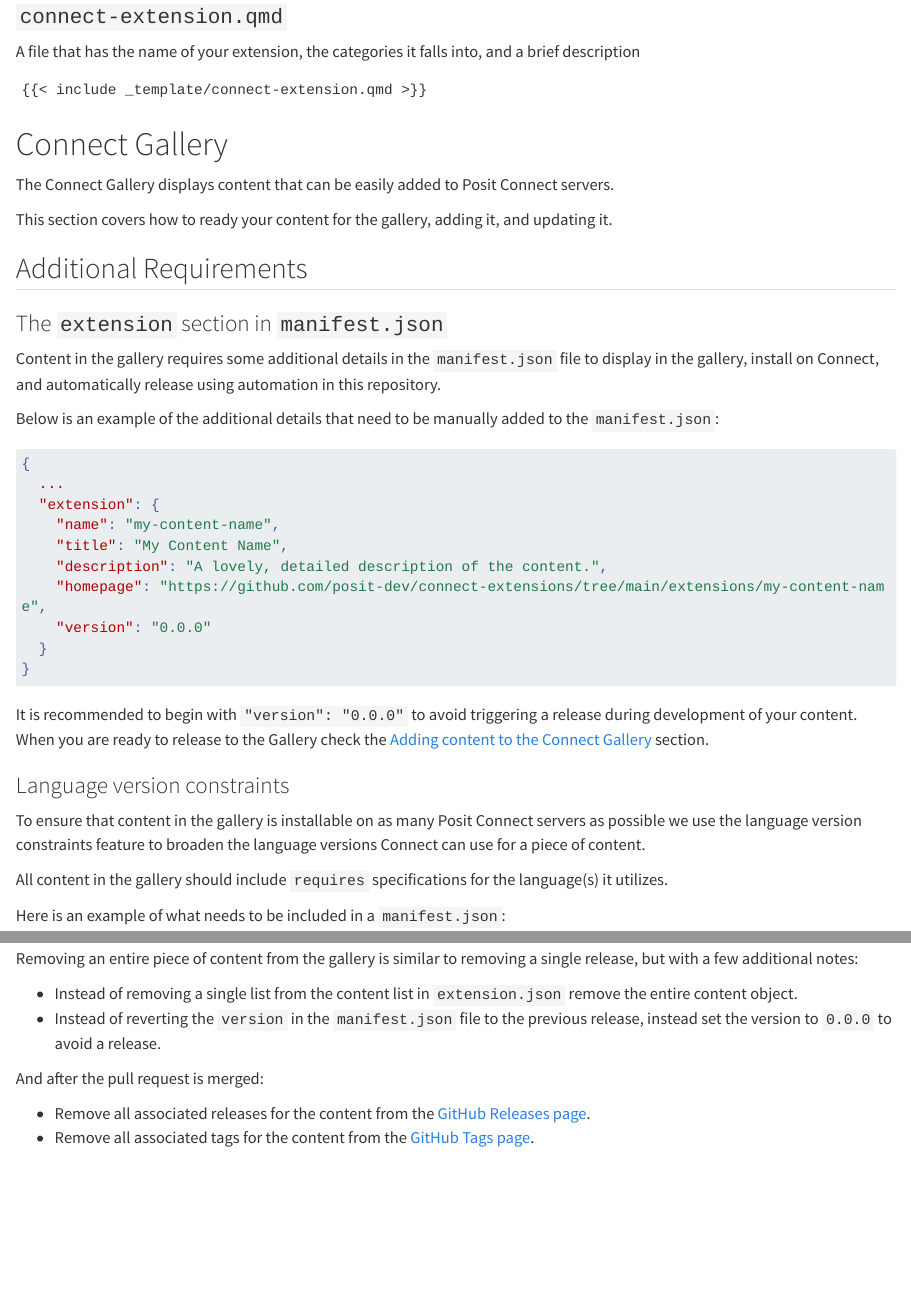
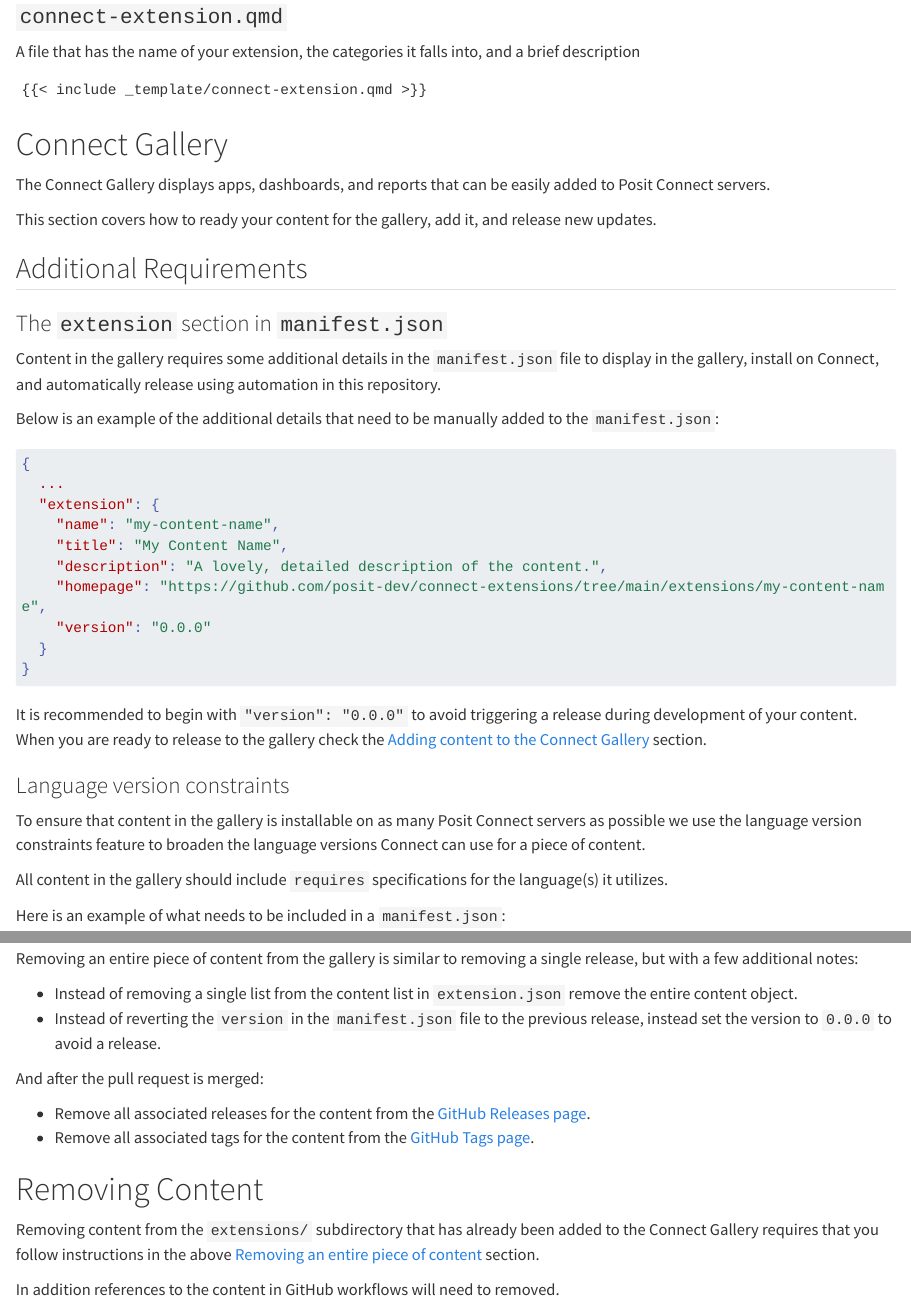
Before and after one commit to posit-dev/connect-extensions, a Quarto document (contributing.qmd): the page in a window 1100 px wide, from 360 px down, and a second part further down, joined at a grey line. Rendered offline with R 4.5, knitr and Pandoc in place of Quarto, with nearby package versions; long lines of code are wrapped.

Commit message:
Add removing content note

```diff
--- a/contributing.qmd
+++ b/contributing.qmd
@@ -24,11 +24,11 @@ A file that has the name of your extension, the categories it falls into, and a
 
 # Connect Gallery
 
-The Connect Gallery displays content that can be easily added to Posit Connect
-servers.
+The Connect Gallery displays apps, dashboards, and reports that can be easily
+added to Posit Connect servers.
 
-This section covers how to ready your content for the gallery, adding it, and
-updating it.
+This section covers how to ready your content for the gallery, add it, and
+release new updates.
 
 ## Additional Requirements
 
@@ -250,3 +250,12 @@ And after the pull request is merged:
 
 - Remove all associated releases for the content from the [GitHub Releases page](https://github.com/posit-dev/connect-extensions/releases).
 - Remove all associated tags for the content from the [GitHub Tags page](https://github.com/posit-dev/connect-extensions/tags).
+
+# Removing Content
+
+Removing content from the `extensions/` subdirectory that has already been
+added to the Connect Gallery requires that you follow instructions in the
+above [Removing an entire piece of content](#removing-an-entire-piece-of-content)
+section.
+
+In addition references to the content in GitHub workflows will need to removed.
```
Also changed, not shown: contributing.qmd (2 more changed lines).
